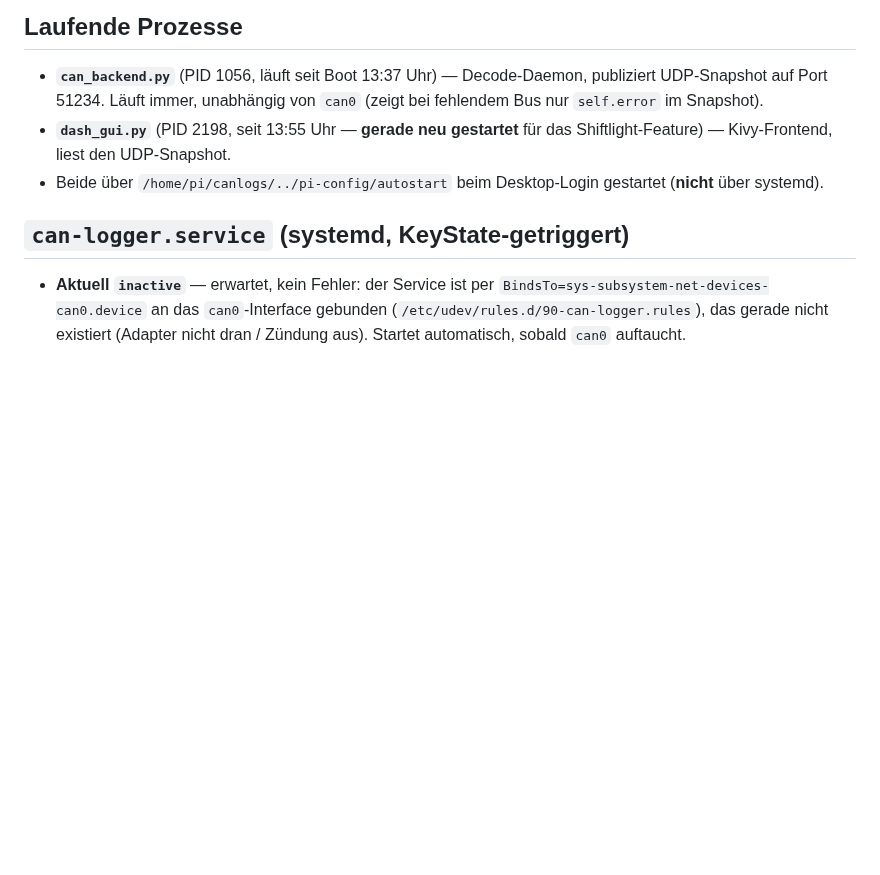
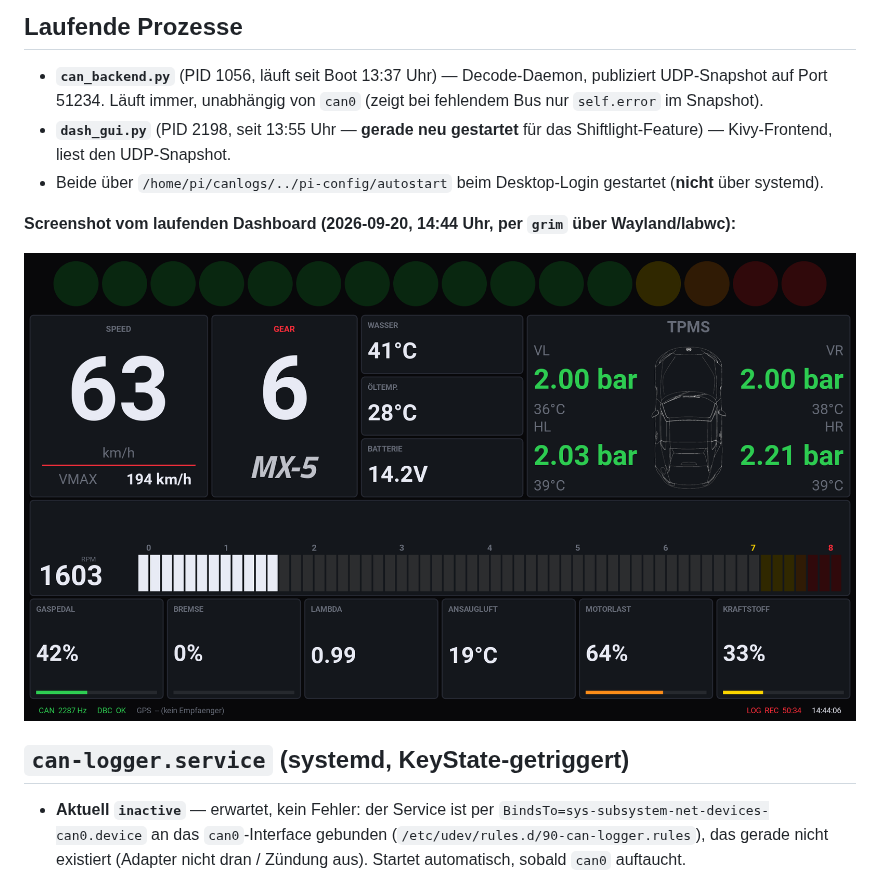
Before and after one commit to mainbrain-mk/mx5-can-analysis, a Markdown page: docs/status/pi-runtime-state.md, the part around the change. Rendered like a GitHub page; pictures changed too: docs/status/images/pi-dashboard-2026-09-20.png (added); blank space fills up the shorter version.

Commit message:
Screenshot vom laufenden Pi-Dashboard in pi-runtime-state.md einbinden
Co-Authored-By: Claude Sonnet 5 <noreply@anthropic.com>

```diff
--- a/docs/status/pi-runtime-state.md
+++ b/docs/status/pi-runtime-state.md
@@ -46,6 +46,11 @@ done
 - Beide über `/home/pi/canlogs/../pi-config/autostart` beim Desktop-Login
   gestartet (**nicht** über systemd).
 
+**Screenshot vom laufenden Dashboard (2026-09-20, 14:44 Uhr, per `grim` über
+Wayland/labwc):**
+
+![dash_gui.py auf dem Pi](images/pi-dashboard-2026-09-20.png)
+
 ## `can-logger.service` (systemd, KeyState-getriggert)
 
 - **Aktuell `inactive`** — erwartet, kein Fehler: der Service ist per
```
